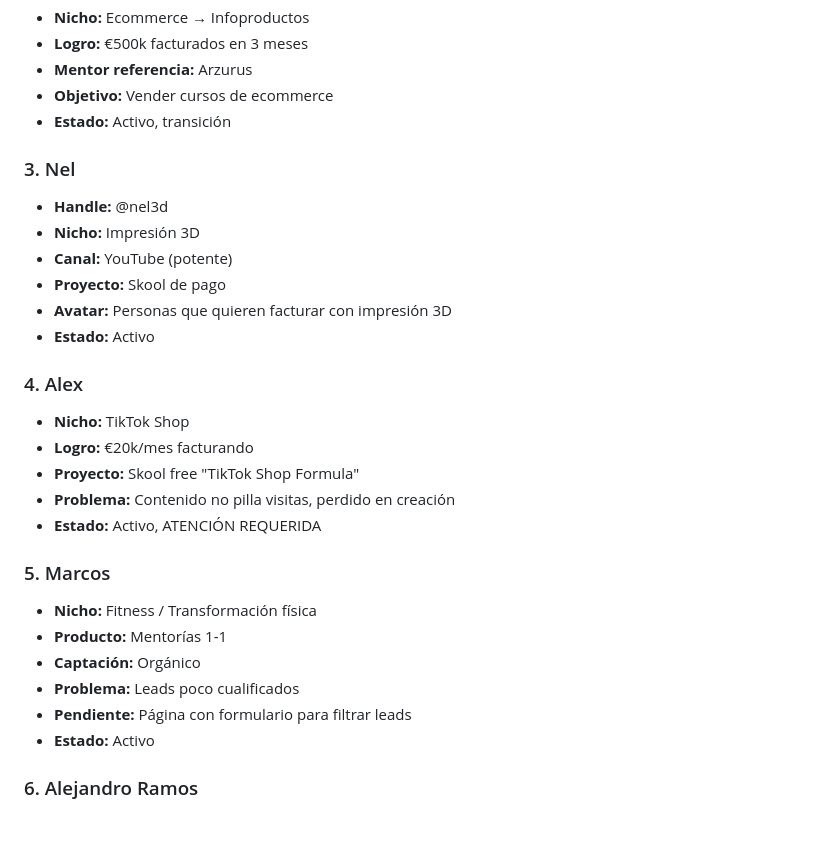
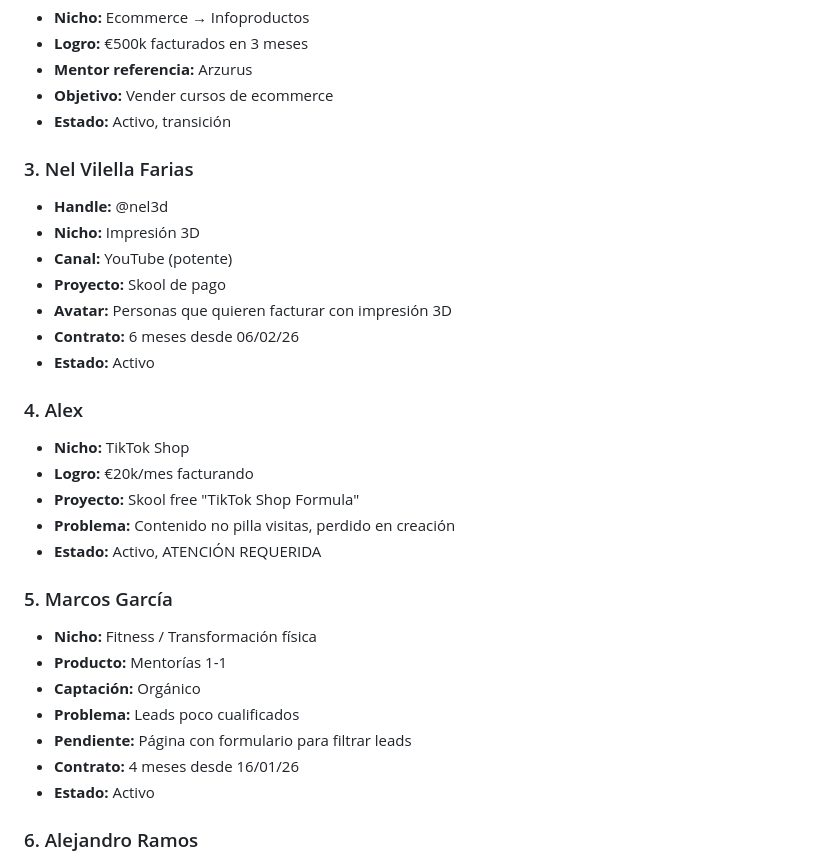
Before and after one commit to guillermoAI/juan-contenido, a Markdown page: NEGOCIO.md, the part around the change. GitHub-like rendering; blank space fills up the shorter version.

Commit message:
docs: datos adicionales de Nel y Marcos (contratos)

```diff
--- a/NEGOCIO.md
+++ b/NEGOCIO.md
@@ -59,12 +59,13 @@
 - **Objetivo:** Vender cursos de ecommerce
 - **Estado:** Activo, transición
 
-### 3. Nel
+### 3. Nel Vilella Farias
 - **Handle:** @nel3d
 - **Nicho:** Impresión 3D
 - **Canal:** YouTube (potente)
 - **Proyecto:** Skool de pago
 - **Avatar:** Personas que quieren facturar con impresión 3D
+- **Contrato:** 6 meses desde 06/02/26
 - **Estado:** Activo
 
 ### 4. Alex
@@ -74,12 +75,13 @@
 - **Problema:** Contenido no pilla visitas, perdido en creación
 - **Estado:** Activo, ATENCIÓN REQUERIDA
 
-### 5. Marcos
+### 5. Marcos García
 - **Nicho:** Fitness / Transformación física
 - **Producto:** Mentorías 1-1
 - **Captación:** Orgánico
 - **Problema:** Leads poco cualificados
 - **Pendiente:** Página con formulario para filtrar leads
+- **Contrato:** 4 meses desde 16/01/26
 - **Estado:** Activo
 
 ### 6. Alejandro Ramos
```
